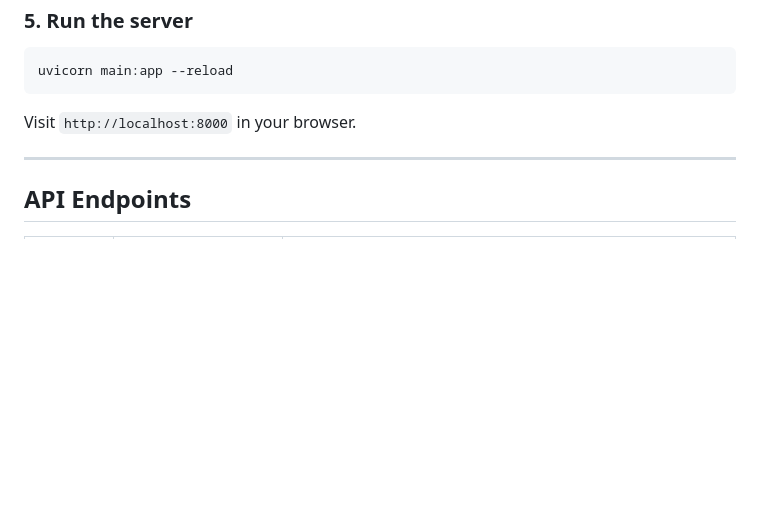
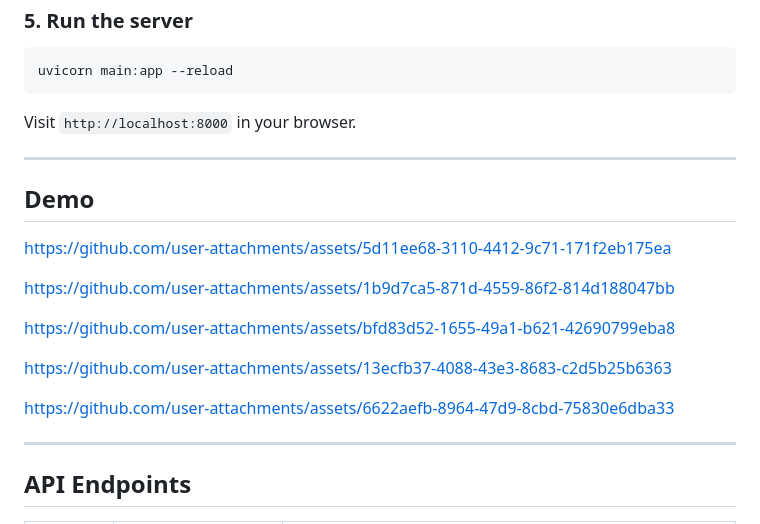
Before and after one commit to madalynkeyes/Tech-News-Gatherer, a Markdown page: README.md, the part around the change. GitHub-like rendering; blank space fills up the shorter version.

Commit message:
Add demo section with links in README
Added demo links to the README for reference.

```diff
--- a/README.md
+++ b/README.md
@@ -130,6 +130,26 @@ Visit `http://localhost:8000` in your browser.
 
 ---
 
+## Demo
+
+
+https://github.com/user-attachments/assets/5d11ee68-3110-4412-9c71-171f2eb175ea
+
+
+https://github.com/user-attachments/assets/1b9d7ca5-871d-4559-86f2-814d188047bb
+
+
+https://github.com/user-attachments/assets/bfd83d52-1655-49a1-b621-42690799eba8
+
+
+https://github.com/user-attachments/assets/13ecfb37-4088-43e3-8683-c2d5b25b6363
+
+
+https://github.com/user-attachments/assets/6622aefb-8964-47d9-8cbd-75830e6dba33
+
+
+---
+
 ## API Endpoints
 
 | Method | Endpoint | Description |
```
